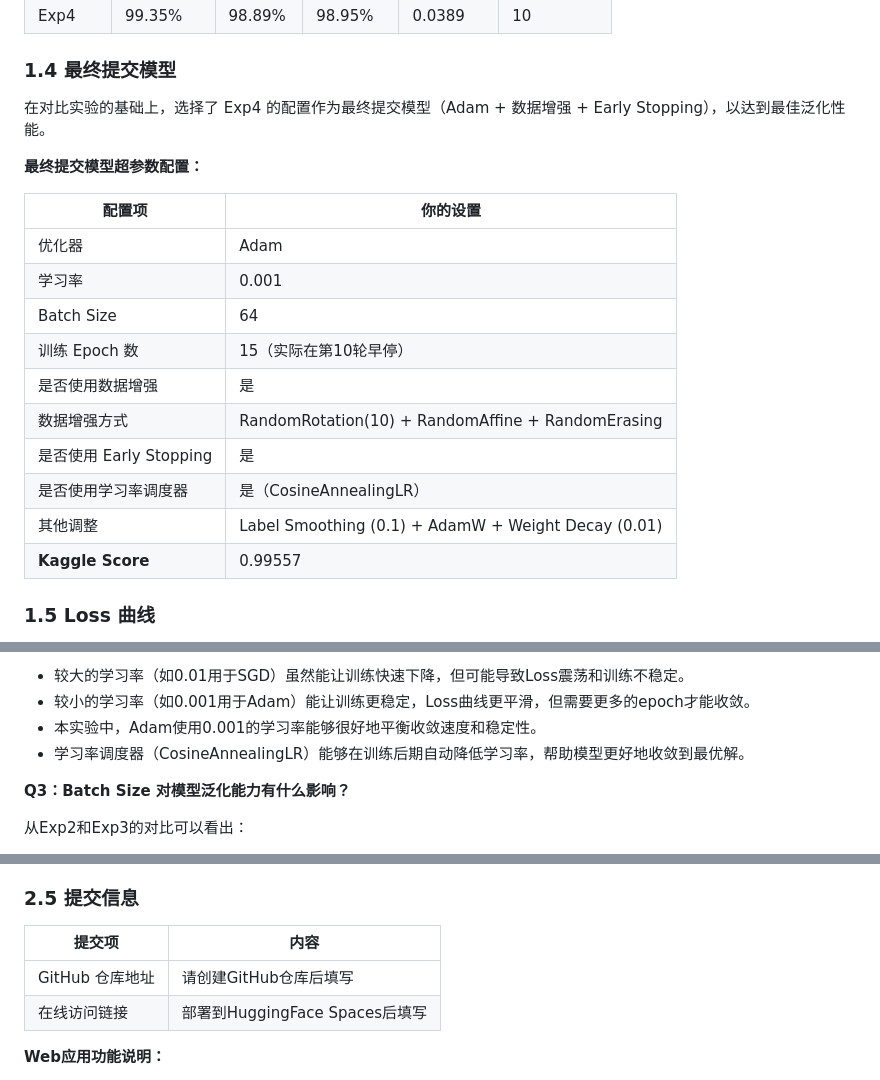
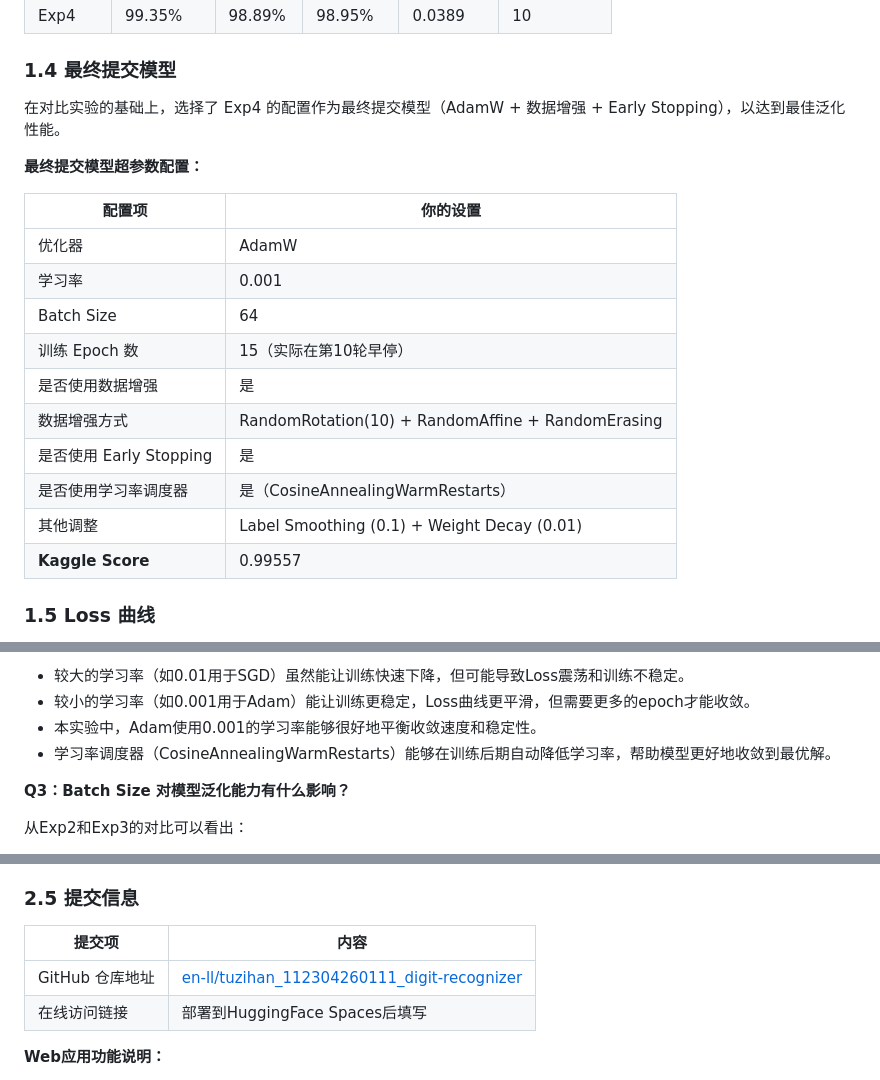
Before and after one commit to en-ll/tuzihan_112304260111_digit-recognizer, a Markdown page: CNN手写数字识别实验报告.md, 3 parts joined by grey strips. Drawn GitHub-style.

```diff
--- a/CNN手写数字识别实验报告.md
+++ b/CNN手写数字识别实验报告.md
@@ -82,21 +82,21 @@
 
 ### 1.4 最终提交模型
 
-在对比实验的基础上，选择了 Exp4 的配置作为最终提交模型（Adam + 数据增强 + Early Stopping），以达到最佳泛化性能。
+在对比实验的基础上，选择了 Exp4 的配置作为最终提交模型（AdamW + 数据增强 + Early Stopping），以达到最佳泛化性能。
 
 **最终提交模型超参数配置：**
 
 | 配置项                 | 你的设置                                                |
 | ------------------- | --------------------------------------------------- |
-| 优化器                 | Adam                                                |
+| 优化器                 | AdamW                                               |
 | 学习率                 | 0.001                                               |
 | Batch Size          | 64                                                  |
 | 训练 Epoch 数          | 15（实际在第10轮早停）                                       |
 | 是否使用数据增强            | 是                                                   |
 | 数据增强方式              | RandomRotation(10) + RandomAffine + RandomErasing   |
 | 是否使用 Early Stopping | 是                                                   |
-| 是否使用学习率调度器          | 是（CosineAnnealingLR）                                |
-| 其他调整                | Label Smoothing (0.1) + AdamW + Weight Decay (0.01) |
+| 是否使用学习率调度器          | 是（CosineAnnealingWarmRestarts）                                |
+| 其他调整                | Label Smoothing (0.1) + Weight Decay (0.01)          |
 | **Kaggle Score**    | 0.99557                                             |
 
 ### 1.5 Loss 曲线
@@ -130,7 +130,7 @@
 - 较大的学习率（如0.01用于SGD）虽然能让训练快速下降，但可能导致Loss震荡和训练不稳定。
 - 较小的学习率（如0.001用于Adam）能让训练更稳定，Loss曲线更平滑，但需要更多的epoch才能收敛。
 - 本实验中，Adam使用0.001的学习率能够很好地平衡收敛速度和稳定性。
-- 学习率调度器（CosineAnnealingLR）能够在训练后期自动降低学习率，帮助模型更好地收敛到最优解。
+- 学习率调度器（CosineAnnealingWarmRestarts）能够在训练后期自动降低学习率，帮助模型更好地收敛到最优解。
 
 **Q3：Batch Size 对模型泛化能力有什么影响？**
 
@@ -208,10 +208,10 @@ project/
 
 ### 2.5 提交信息
 
-| 提交项         | 内容                       |
-| ----------- | ------------------------ |
-| GitHub 仓库地址 | 请创建GitHub仓库后填写           |
-| 在线访问链接      | 部署到HuggingFace Spaces后填写 |
+| 提交项         | 内容                                                                                                              |
+| ----------- | --------------------------------------------------------------------------------------------------------------- |
+| GitHub 仓库地址 | [en-ll/tuzihan\_112304260111\_digit-recognizer](https://github.com/en-ll/tuzihan_112304260111_digit-recognizer) |
+| 在线访问链接      | 部署到HuggingFace Spaces后填写                                                                                        |
 
 **Web应用功能说明：**
 
```
Also changed, not shown: other parts of CNN手写数字识别实验报告.md (+1 -1 lines), README.md (deleted, +0 -112 lines).
